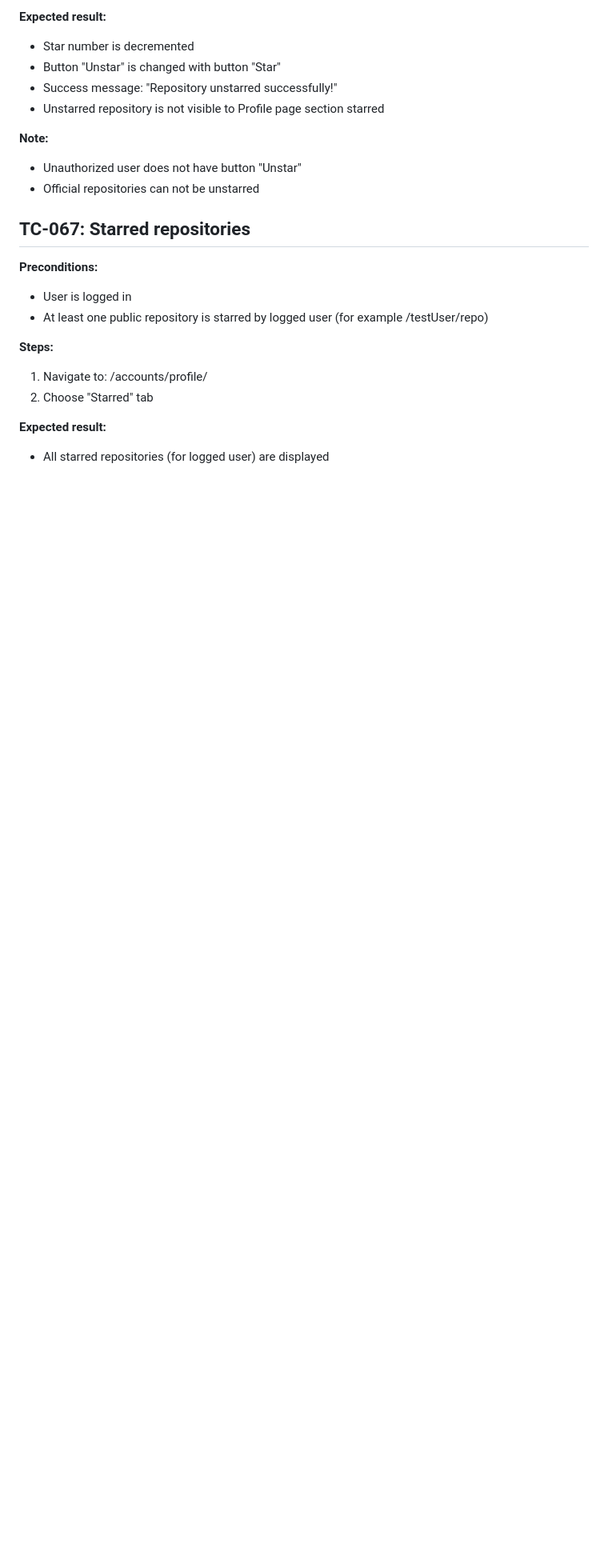
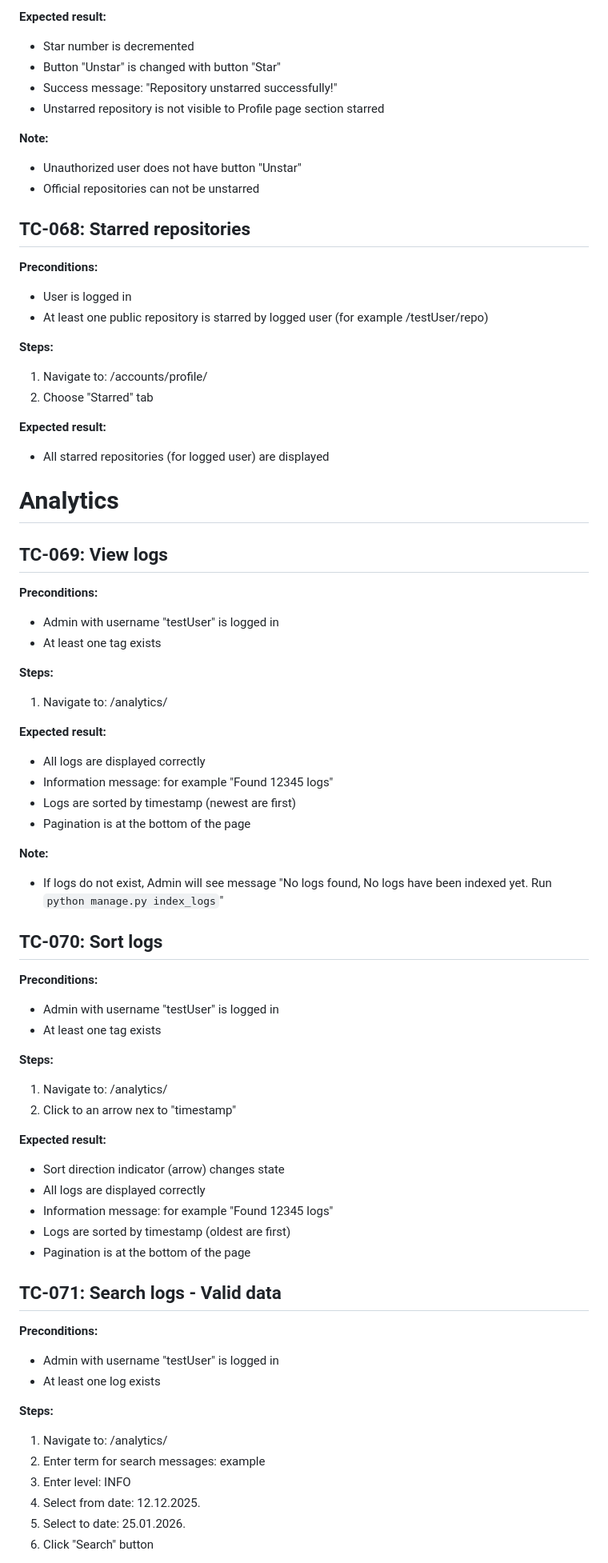
Before and after one commit to spasoje2001/docker-registry-platform, a Markdown page: docs/TEST_CASES.md, the part around one of its changes. Shown at 80% size. Rendered like a GitHub page; blank space fills up the shorter version.

Commit message:
docs: analytics test cases are added

```diff
--- a/docs/TEST_CASES.md
+++ b/docs/TEST_CASES.md
@@ -1235,7 +1252,7 @@ Password validation rules are covered in detail in:
 - Unauthorized user does not have button "Unstar"
 - Official repositories can not be unstarred
 
-## TC-067: Starred repositories
+## TC-068: Starred repositories
 
 **Preconditions:**
 - User is logged in
@@ -1247,3 +1264,55 @@ Password validation rules are covered in detail in:
 
 **Expected result:**
 - All starred repositories (for logged user) are displayed
+
+# Analytics
+
+## TC-069: View logs
+
+**Preconditions:**
+- Admin with username "testUser" is logged in
+- At least one tag exists
+
+**Steps:**
+1. Navigate to: /analytics/
+
+**Expected result:**
+- All logs are displayed correctly
+- Information message: for example "Found 12345 logs"
+- Logs are sorted by timestamp (newest are first)
+- Pagination is at the bottom of the page
+
+**Note:**
+- If logs do not exist, Admin will see message "No logs found, No logs have been indexed yet. Run <code>python manage.py index_logs</code>"
+
+## TC-070: Sort logs
+
+**Preconditions:**
+- Admin with username "testUser" is logged in
+- At least one tag exists
+
+**Steps:**
+1. Navigate to: /analytics/
+2. Click to an arrow nex to "timestamp"
+
+**Expected result:**
+- Sort direction indicator (arrow) changes state
+- All logs are displayed correctly
+- Information message: for example "Found 12345 logs"
+- Logs are sorted by timestamp (oldest are first)
+- Pagination is at the bottom of the page
+
+## TC-071: Search logs - Valid data
+
+**Preconditions:**
+- Admin with username "testUser" is logged in
+- At least one log exists
+
+**Steps:**
+1. Navigate to: /analytics/
+2. Enter term for search messages: example
+3. Enter level: INFO
+4. Select from date: 12.12.2025.
+5. Select to date: 25.01.2026.
+6. Click "Search" button
+
```
Also changed, not shown: other parts of docs/TEST_CASES.md (+104 -28 lines).
